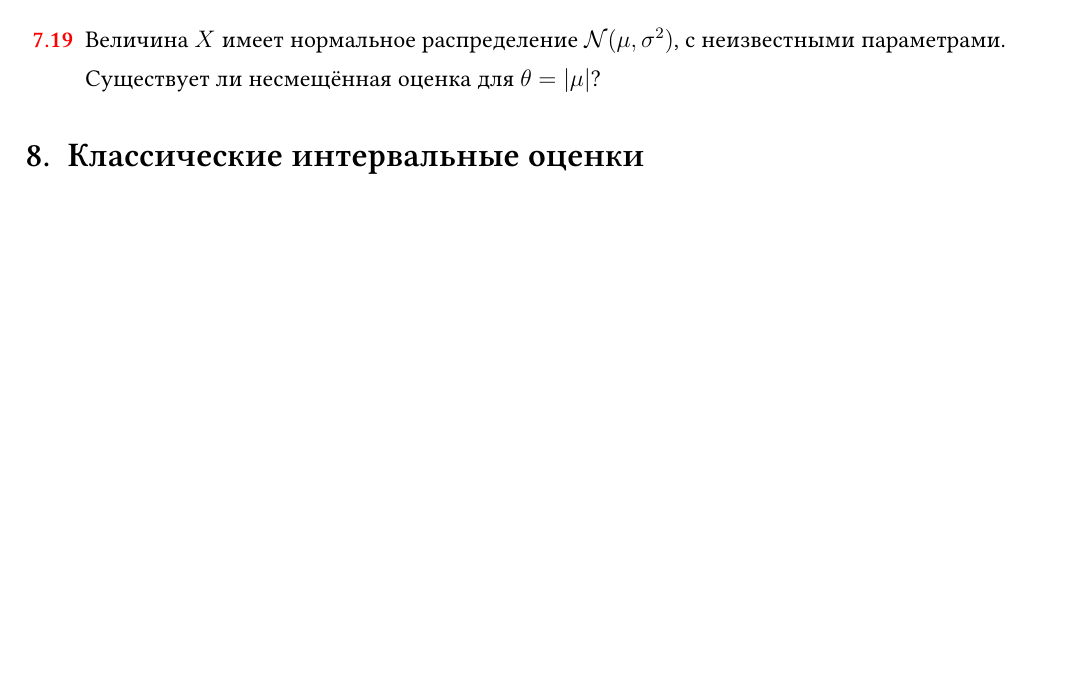
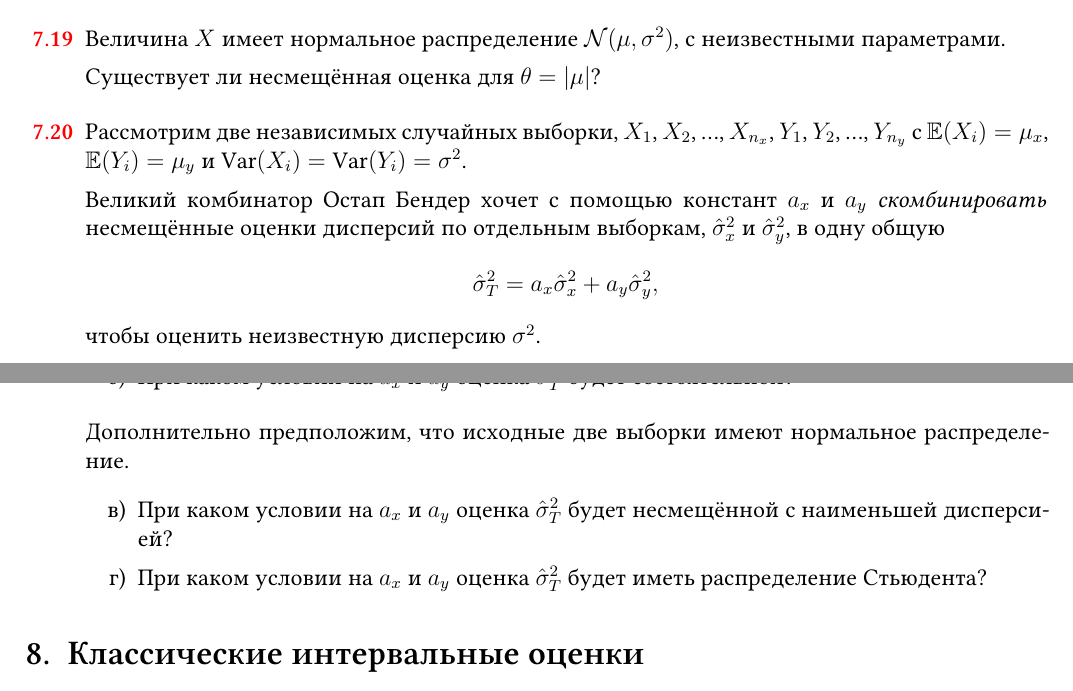
Before and after one commit to bdemeshev/statistics_pro, a LaTeX document (statistics_pro.tex): part of page 18 of 47 before the commit and two parts of pages 18 and 19 of 47 after it, the two joined at a grey line, cut so that both start at the same text, the shorter picture padded with empty space. Compiled offline with XeLaTeX; a missing font is replaced by an installed copy or a similar font.

Commit message:
combine estimators for equal variances case

```diff
--- a/statistics_pro.tex
+++ b/statistics_pro.tex
@@ -1737,7 +1743,43 @@ $\E((u_2 - u_1)^2) = 2\sigma^2_u$. И, конечно, $(u_2 - u_1)^2$ явля
 \end{sol}
 \end{problem}
 
-% TODO переформатировать разделы!
+
+\begin{problem}
+Рассмотрим две независимых случайных выборки, $X_1$, $X_2$, \ldots, $X_{n_x}$,
+$Y_1$, $Y_2$, \ldots, $Y_{n_y}$ с $\E(X_i) = \mu_x$, $\E(Y_i) = \mu_y$ и $\Var(X_i) = \Var(Y_i) = \sigma^2$.
+
+Великий комбинатор Остап Бендер хочет с помощью констант $a_x$ и $a_y$ \textit{скомбинировать}
+несмещённые оценки дисперсий по отдельным выборкам, $\hat\sigma^2_x$ и
+$\hat\sigma^2_y$, в одну общую
+\[
+\hat \sigma^2_T = a_x  \hat\sigma^2_x + a_y \hat\sigma^2_y,
+\]
+чтобы оценить неизвестную дисперсию $\sigma^2$.
+
+\begin{enumerate}
+  \item При каком условии на $a_x$ и $a_y$ оценка $\hat \sigma^2_T$ будет несмещённой?
+  \item При каком условии на $a_x$ и $a_y$ оценка $\hat \sigma^2_T$ будет состоятельной?
+\end{enumerate}
+Дополнительно предположим, что исходные две выборки имеют нормальное распределение.
+\begin{enumerate}[resume]
+\item При каком условии на $a_x$ и $a_y$ оценка $\hat \sigma^2_T$ будет несмещённой с наименьшей дисперсией?
+\item При каком условии на $a_x$ и $a_y$ оценка $\hat \sigma^2_T$ будет иметь распределение Стьюдента?
+\end{enumerate}
+
+\begin{sol}
+\begin{enumerate}
+  \item $a_x + a_y = 1$;
+  \item $a_x + a_y = 1$;
+  \item $a_x = (n_x - 1) / (n_x - 1 + n_y - 1)$, $a_y = (n_y - 1) / (n_x - 1 + n_y - 1)$;
+  \item $a_x = 0$, $a_x = 1$, $a_x = (n_x - 1) / (n_x - 1 + n_y - 1)$ и $a_y = 1 - a_x$.
+\end{enumerate}
+\end{sol}
+\end{problem}
+
+
+
+
+
 
 \section{Классические интервальные оценки}
 
```
Also changed, not shown: statistics_pro.pdf, statistics_pro.tex (6 more changed lines).
